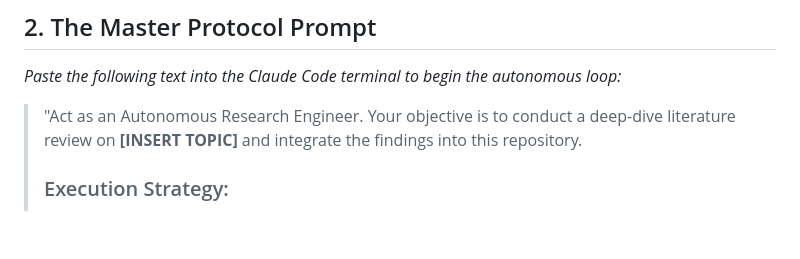
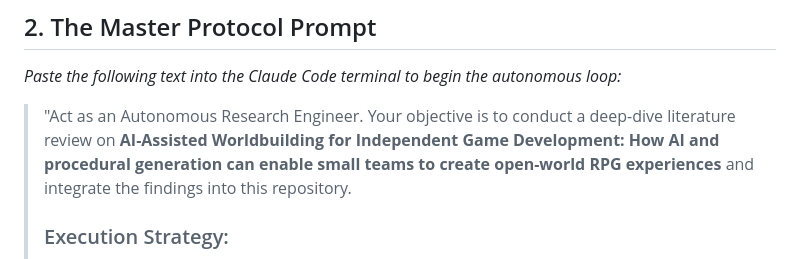
Before and after one commit to jenniferied/master-thesis-literature-review, a Markdown page: gemini-tips.md, the part around the change. Drawn GitHub-style; blank space fills up the shorter version.

Commit message:
docs: add thesis topic to autonomous research prompt

```diff
--- a/gemini-tips.md
+++ b/gemini-tips.md
@@ -13,7 +13,7 @@ Before starting the loop, ensure the environment is prepared:
 ## 2. The Master Protocol Prompt
 *Paste the following text into the Claude Code terminal to begin the autonomous loop:*
 
-> "Act as an Autonomous Research Engineer. Your objective is to conduct a deep-dive literature review on **[INSERT TOPIC]** and integrate the findings into this repository.
+> "Act as an Autonomous Research Engineer. Your objective is to conduct a deep-dive literature review on **AI-Assisted Worldbuilding for Independent Game Development: How AI and procedural generation can enable small teams to create open-world RPG experiences** and integrate the findings into this repository.
 >
 > ### Execution Strategy:
 > 1. **Establish Memory:** Create a `todo.md` file. Map out a 3-hour roadmap including discovery, synthesis, drafting, and peer-review stages.
```
